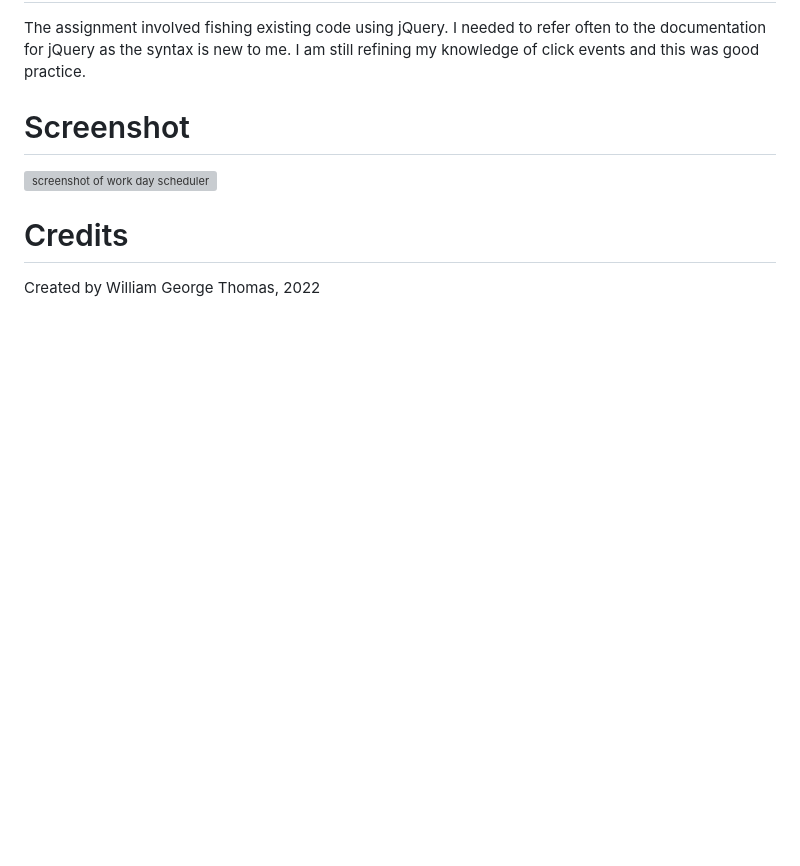
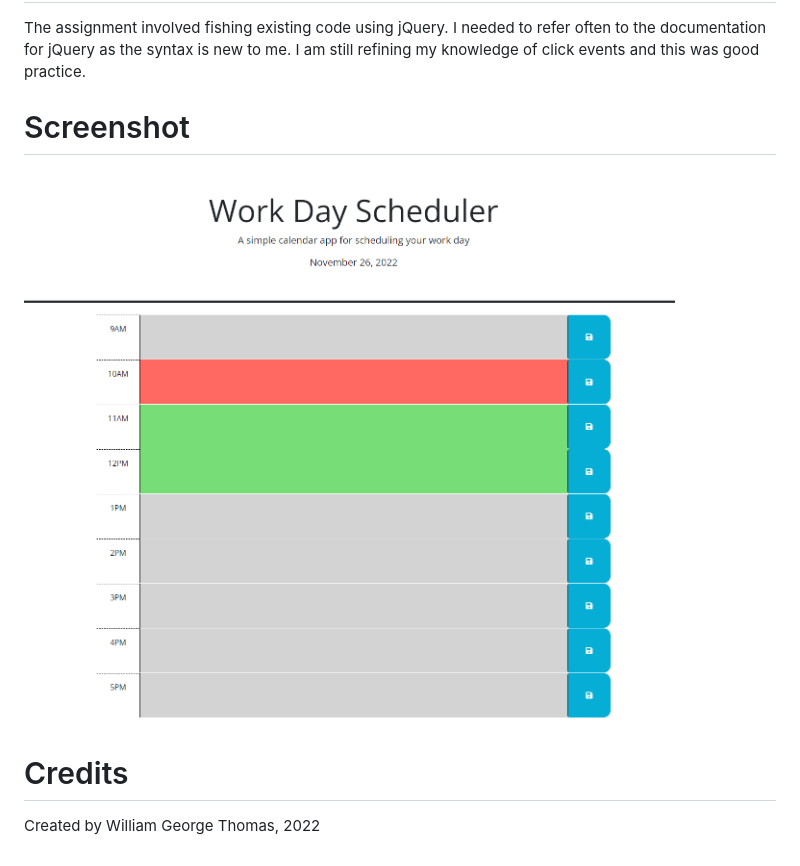
Before and after one commit to WilliamGeorgeThomas/work-day-scheduler, a Markdown page: README.md, the part around the change. Drawn GitHub-style; pictures changed too: _C__Users_Will_code_work-day-scheduler_index.html.png (added); blank space fills up the shorter version; grey boxes are pictures that could not be loaded.

Commit message:
deleted comments. added screenshot to readme

```diff
--- a/README.md
+++ b/README.md
@@ -14,7 +14,7 @@ The assignment involved fishing existing code using jQuery.  I needed to refer o
 
 # Screenshot
 
-![screenshot of work day scheduler](./assets/xxxxxxxxxxxxxxxxxxxxxx)
+![screenshot of work day scheduler](./_C__Users_Will_code_work-day-scheduler_index.html.png)
 
 # Credits
 
```
Also changed, not shown: README copy.md (deleted, +0 -99 lines), 3 other files.
